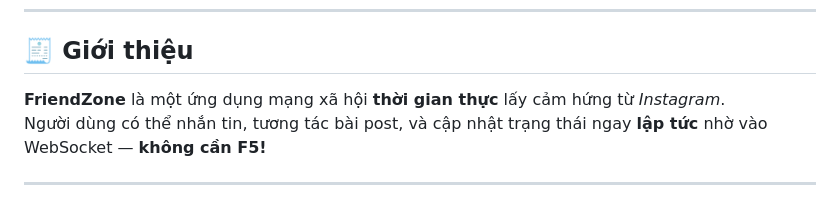
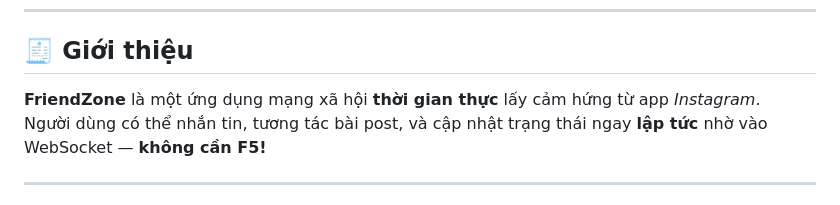
Before and after one commit to Tuan980Blue/FriendZone-App, a Markdown page: README.md, the part around the change. Drawn GitHub-style.

```diff
--- a/README.md
+++ b/README.md
@@ -8,7 +8,7 @@
 
 ## 🧾 Giới thiệu
 
-**FriendZone** là một ứng dụng mạng xã hội **thời gian thực** lấy cảm hứng từ *Instagram*.
+**FriendZone** là một ứng dụng mạng xã hội **thời gian thực** lấy cảm hứng từ app *Instagram*.
 Người dùng có thể nhắn tin, tương tác bài post, và cập nhật trạng thái ngay **lập tức** nhờ vào WebSocket — **không cần F5!**
 
 ---
```
